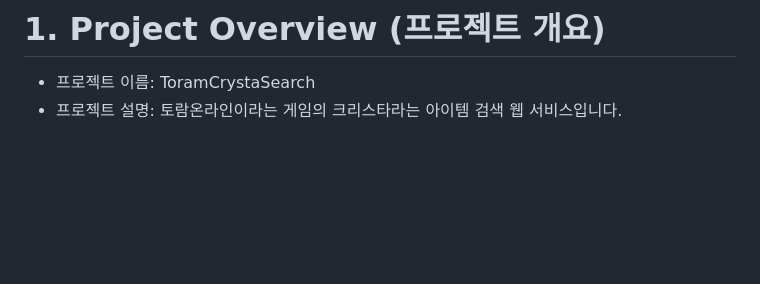
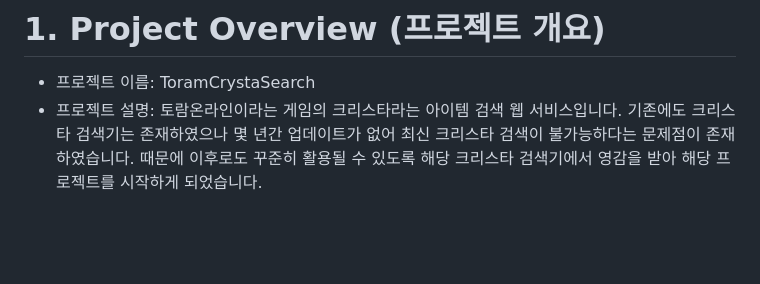
Before and after one commit to jjh030325/ToramCrystaSearch, a Markdown page: README.md, the part around the change. Rendered like a GitHub page; blank space fills up the shorter version.

```diff
--- a/README.md
+++ b/README.md
@@ -7,7 +7,7 @@
 
 # 1. Project Overview (프로젝트 개요)
 - 프로젝트 이름: ToramCrystaSearch
-- 프로젝트 설명: 토람온라인이라는 게임의 크리스타라는 아이템 검색 웹 서비스입니다.
+- 프로젝트 설명: 토람온라인이라는 게임의 크리스타라는 아이템 검색 웹 서비스입니다. 기존에도 크리스타 검색기는 존재하였으나 몇 년간 업데이트가 없어 최신 크리스타 검색이 불가능하다는 문제점이 존재하였습니다. 때문에 이후로도 꾸준히 활용될 수 있도록 해당 크리스타 검색기에서 영감을 받아 해당 프로젝트를 시작하게 되었습니다.
 
 <br/>
 <br/>
```
